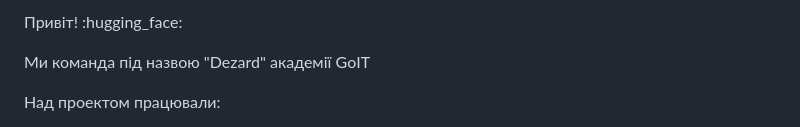
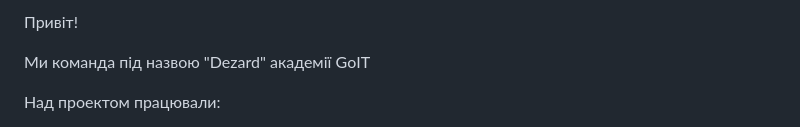
Before and after one commit to haber-viacheslav/food-delivery, a Markdown page: README.md, the part around the change. GitHub-like rendering.

```diff
--- a/README.md
+++ b/README.md
@@ -1,4 +1,4 @@
-Привіт! :hugging_face:
+Привіт!
 
 Ми команда під назвою "Dezard" академії GоIT
 
```
